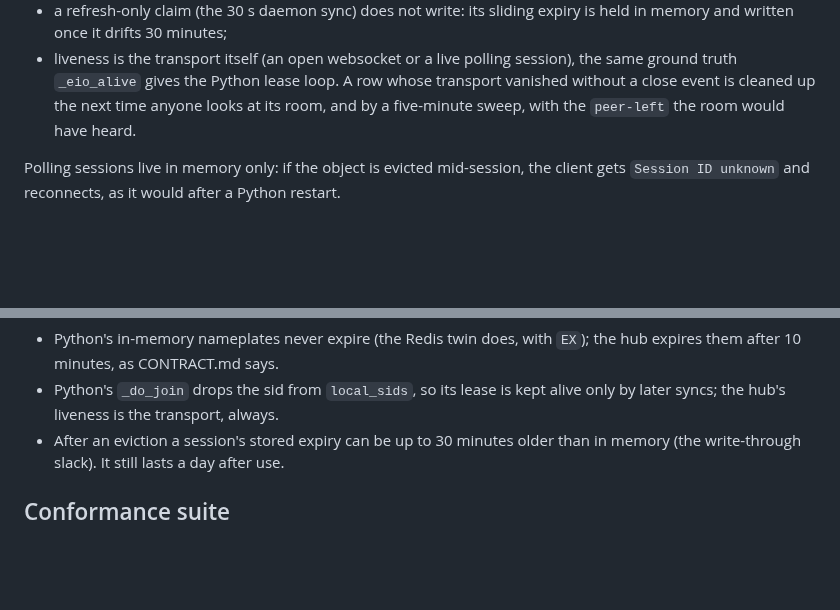
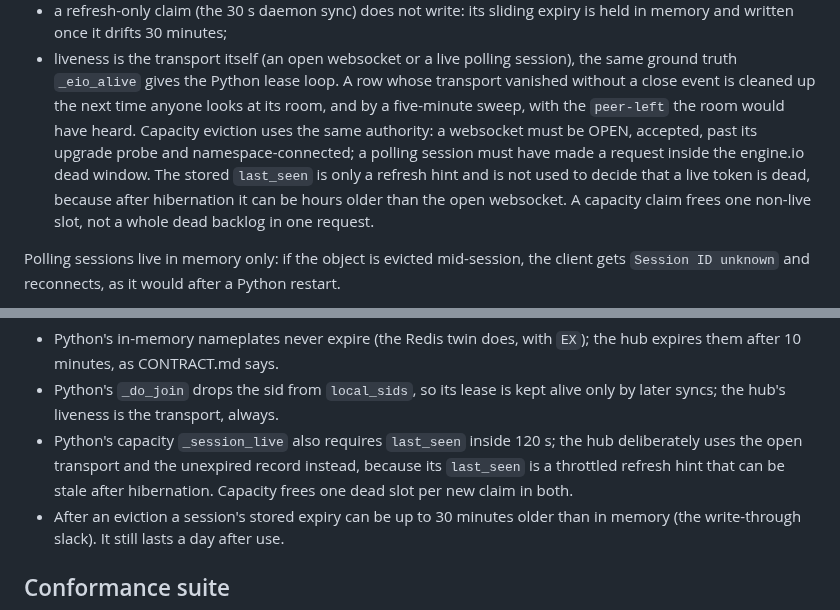
Before and after one commit to Abdk4Moura/tunlion, a Markdown page: docs/cf-signaling.md, 2 parts joined by grey strips. Drawn GitHub-style; blank space fills up the shorter version.

Commit message:
docs: state the transport liveness and capacity rules

```diff
--- a/docs/cf-signaling.md
+++ b/docs/cf-signaling.md
@@ -57,7 +57,13 @@ hibernated or evicted object keeps its sockets but loses its heap, so:
   session), the same ground truth `_eio_alive` gives the Python lease loop.
   A row whose transport vanished without a close event is cleaned up the
   next time anyone looks at its room, and by a five-minute sweep, with the
-  `peer-left` the room would have heard.
+  `peer-left` the room would have heard. Capacity eviction uses the same
+  authority: a websocket must be OPEN, accepted, past its upgrade probe and
+  namespace-connected; a polling session must have made a request inside the
+  engine.io dead window. The stored `last_seen` is only a refresh hint and is
+  not used to decide that a live token is dead, because after hibernation it
+  can be hours older than the open websocket. A capacity claim frees one
+  non-live slot, not a whole dead backlog in one request.
 
 Polling sessions live in memory only: if the object is evicted mid-session,
 the client gets `Session ID unknown` and reconnects, as it would after a
@@ -221,6 +227,10 @@ Known differences, all deliberate:
   `EX`); the hub expires them after 10 minutes, as CONTRACT.md says.
 - Python's `_do_join` drops the sid from `local_sids`, so its lease is kept
   alive only by later syncs; the hub's liveness is the transport, always.
+- Python's capacity `_session_live` also requires `last_seen` inside 120 s;
+  the hub deliberately uses the open transport and the unexpired record
+  instead, because its `last_seen` is a throttled refresh hint that can be
+  stale after hibernation. Capacity frees one dead slot per new claim in both.
 - After an eviction a session's stored expiry can be up to 30 minutes older
   than in memory (the write-through slack). It still lasts a day after use.
 
```
